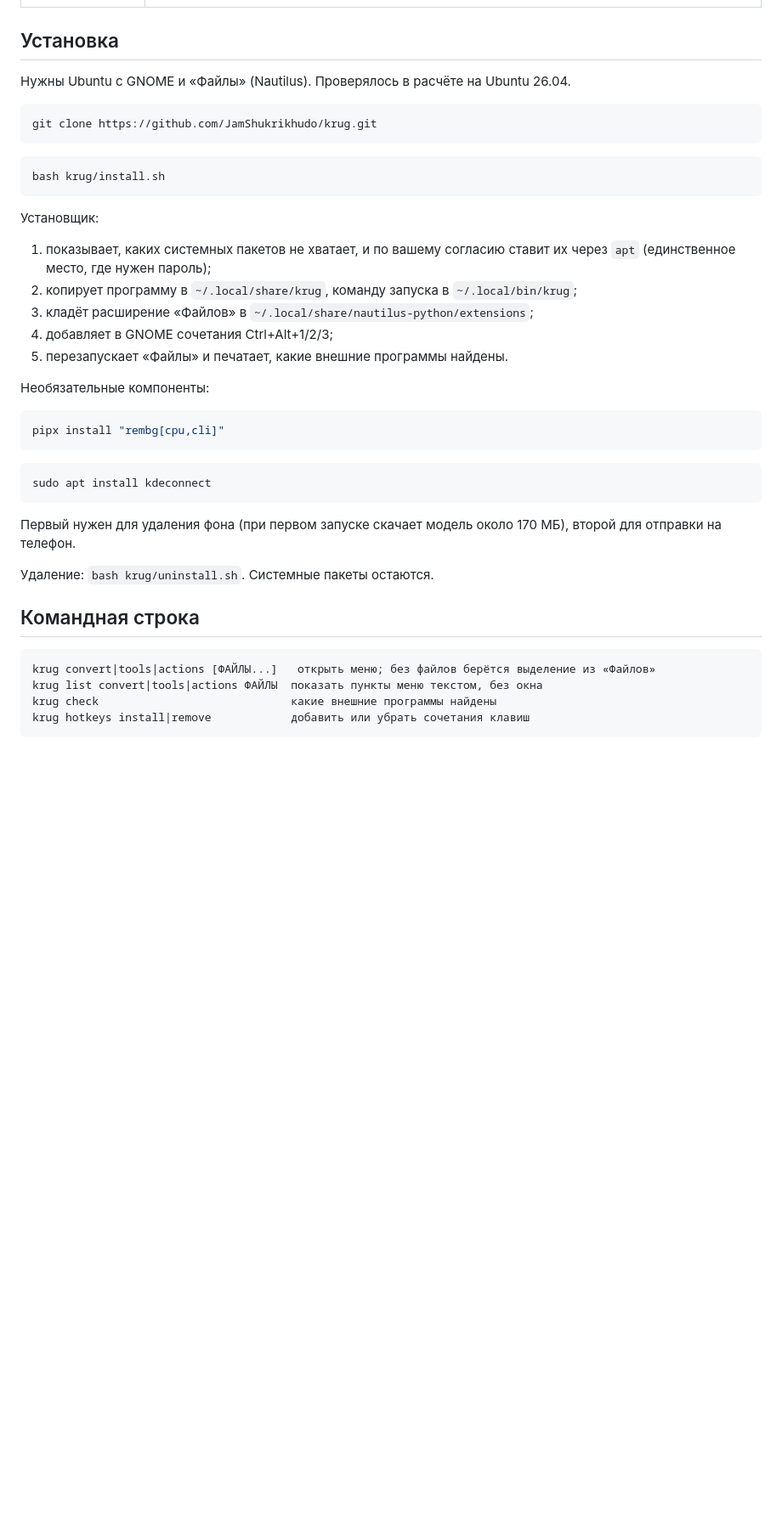
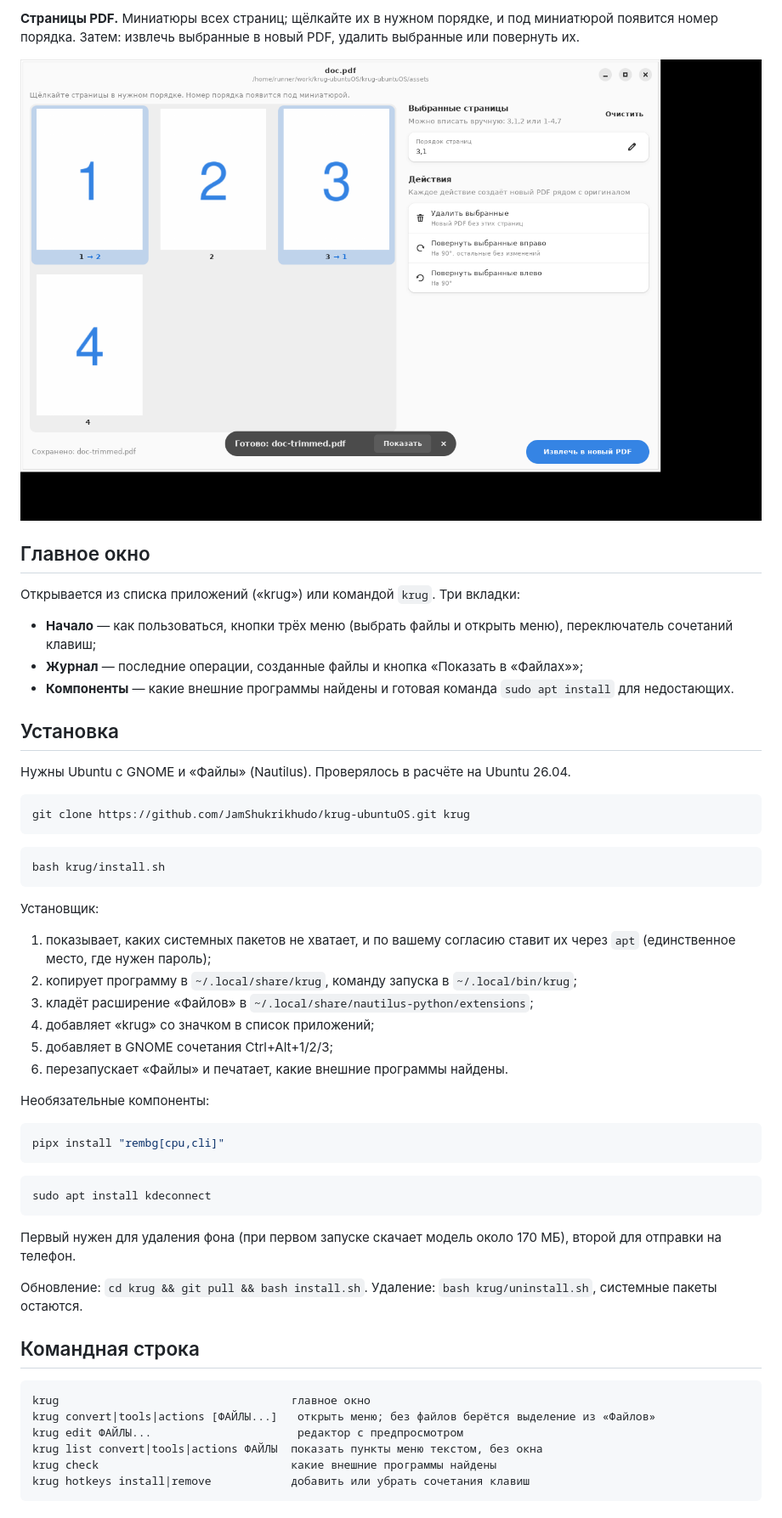
Before and after one commit to JamShukrikhudo/krug, a Markdown page: README.md, the part around one of its changes. Shown at 85% size. GitHub-like rendering; pictures changed too: docs/editor-pdf.png (added); blank space fills up the shorter version.

````diff
--- a/README.md
+++ b/README.md
@@ -97,9 +115,21 @@
+**Страницы PDF.** Миниатюры всех страниц; щёлкайте их в нужном порядке, и под миниатюрой появится номер порядка. Затем: извлечь выбранные в новый PDF, удалить выбранные или повернуть их.
+
+![Страницы PDF](docs/editor-pdf.png)
+
+## Главное окно
+
+Открывается из списка приложений («krug») или командой `krug`. Три вкладки:
+
+- **Начало** — как пользоваться, кнопки трёх меню (выбрать файлы и открыть меню), переключатель сочетаний клавиш;
+- **Журнал** — последние операции, созданные файлы и кнопка «Показать в «Файлах»»;
+- **Компоненты** — какие внешние программы найдены и готовая команда `sudo apt install` для недостающих.
+
 ## Установка
 
 Нужны Ubuntu с GNOME и «Файлы» (Nautilus). Проверялось в расчёте на Ubuntu 26.04.
 
 ```bash
-git clone https://github.com/JamShukrikhudo/krug.git
+git clone https://github.com/JamShukrikhudo/krug-ubuntuOS.git krug
 ```
 
 ```bash
@@ -111,8 +141,9 @@ bash krug/install.sh
 1. показывает, каких системных пакетов не хватает, и по вашему согласию ставит их через `apt` (единственное место, где нужен пароль);
 2. копирует программу в `~/.local/share/krug`, команду запуска в `~/.local/bin/krug`;
 3. кладёт расширение «Файлов» в `~/.local/share/nautilus-python/extensions`;
-4. добавляет в GNOME сочетания Ctrl+Alt+1/2/3;
-5. перезапускает «Файлы» и печатает, какие внешние программы найдены.
+4. добавляет «krug» со значком в список приложений;
+5. добавляет в GNOME сочетания Ctrl+Alt+1/2/3;
+6. перезапускает «Файлы» и печатает, какие внешние программы найдены.
 
 Необязательные компоненты:
 
@@ -126,12 +157,14 @@ sudo apt install kdeconnect
 
 Первый нужен для удаления фона (при первом запуске скачает модель около 170 МБ), второй для отправки на телефон.
 
-Удаление: `bash krug/uninstall.sh`. Системные пакеты остаются.
+Обновление: `cd krug && git pull && bash install.sh`. Удаление: `bash krug/uninstall.sh`, системные пакеты остаются.
 
 ## Командная строка
 
 ```text
+krug                                   главное окно
 krug convert|tools|actions [ФАЙЛЫ...]   открыть меню; без файлов берётся выделение из «Файлов»
+krug edit ФАЙЛЫ...                      редактор с предпросмотром
 krug list convert|tools|actions ФАЙЛЫ  показать пункты меню текстом, без окна
 krug check                             какие внешние программы найдены
 krug hotkeys install|remove            добавить или убрать сочетания клавиш
````
Also changed, not shown: other parts of README.md (+35 -8 lines), docs/editor-photo.png (added), docs/editor-video.png (added), docs/menu.png (added), 1 other file.
